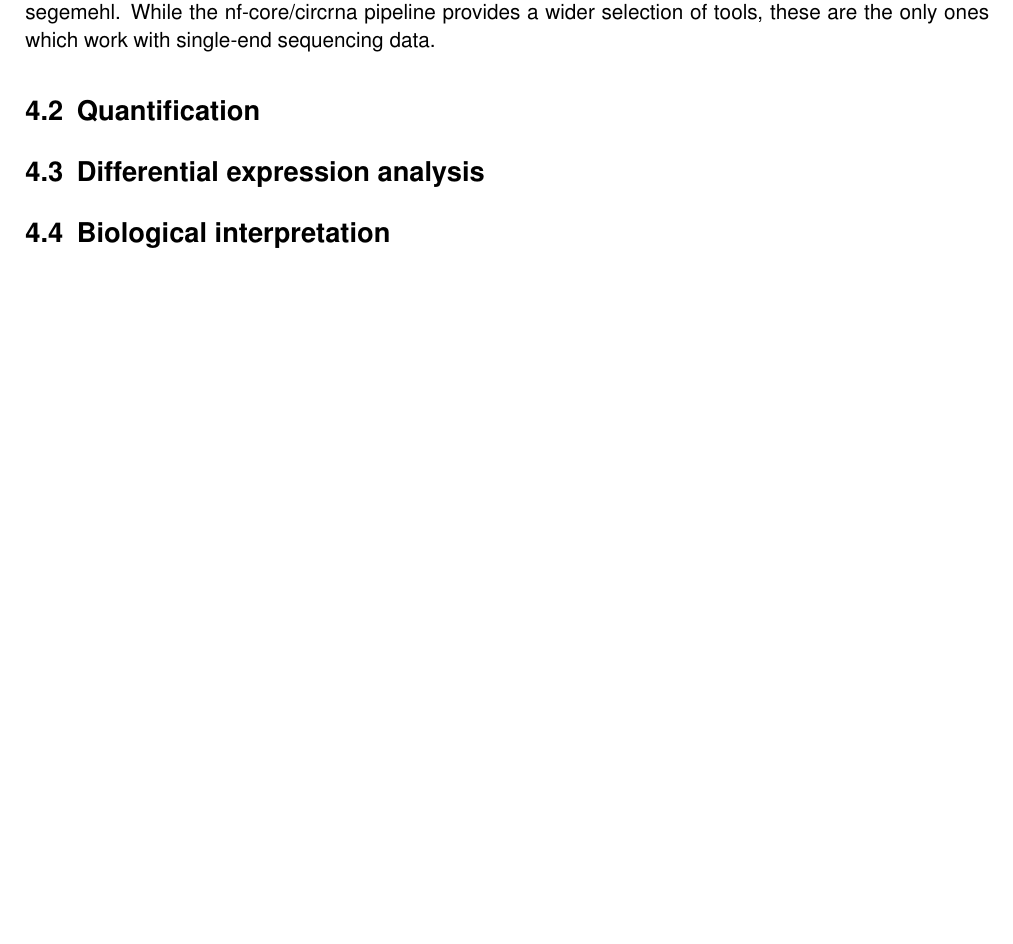
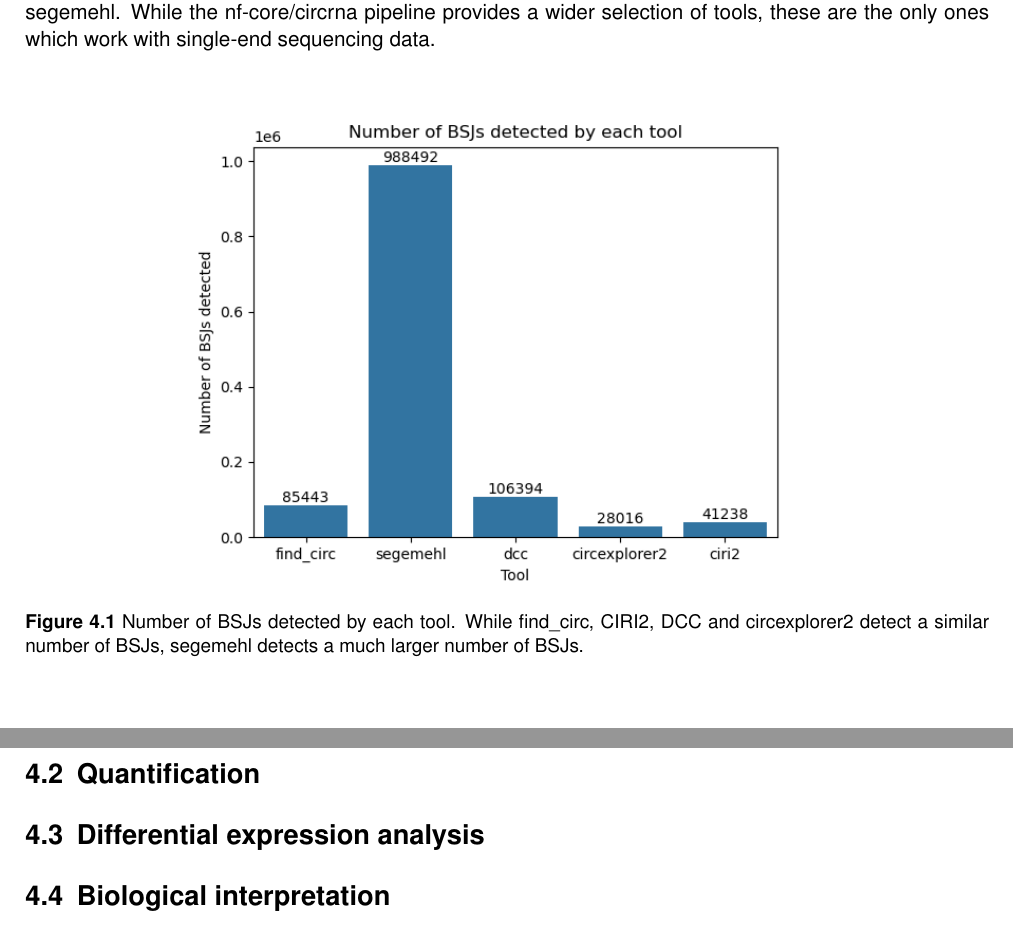
Before and after one commit to nictru/bsc-thesis, a LaTeX thesis (main.tex, which reads chapters/4_results_and_discussion/1_bsj_detection.tex): part of page 27 of 50 before the commit and two parts of pages 27 and 28 of 50 after it, the two joined at a grey line, cut so that both start at the same text, the shorter picture padded with empty space. Compiled offline with pdfLaTeX.

Commit message:
Add bar plot for detection tools

```diff
--- a/chapters/4_results_and_discussion/1_bsj_detection.tex
+++ b/chapters/4_results_and_discussion/1_bsj_detection.tex
@@ -4,6 +4,17 @@ For detection of BSJs, five different detection tools were used: circexplorer2,
 CIRI2, DCC, find\_circ and segemehl.
 While the nf-core/circrna pipeline provides a wider selection of tools, these
 are the only ones which work with single-end sequencing data.
+
+\begin{figure}[ht]
+    \centering
+
+    \includegraphics[width=0.7\textwidth]{chapters/4_results_and_discussion/figures/detection/n_bsjs_detected.png}
+    \caption{Number of BSJs detected by each tool.
+        While find\_circ, CIRI2, DCC and circexplorer2 detect a similar number of
+        BSJs, segemehl detects a much larger number of BSJs.
+    }
+    \label{fig:detection_bars}
+\end{figure}
 
 \begin{figure}[ht]
     \begin{tabular}{cc}
```
Also changed, not shown: chapters/4_results_and_discussion/figures/detection/n_bsjs_detected.png, 2 other files.
